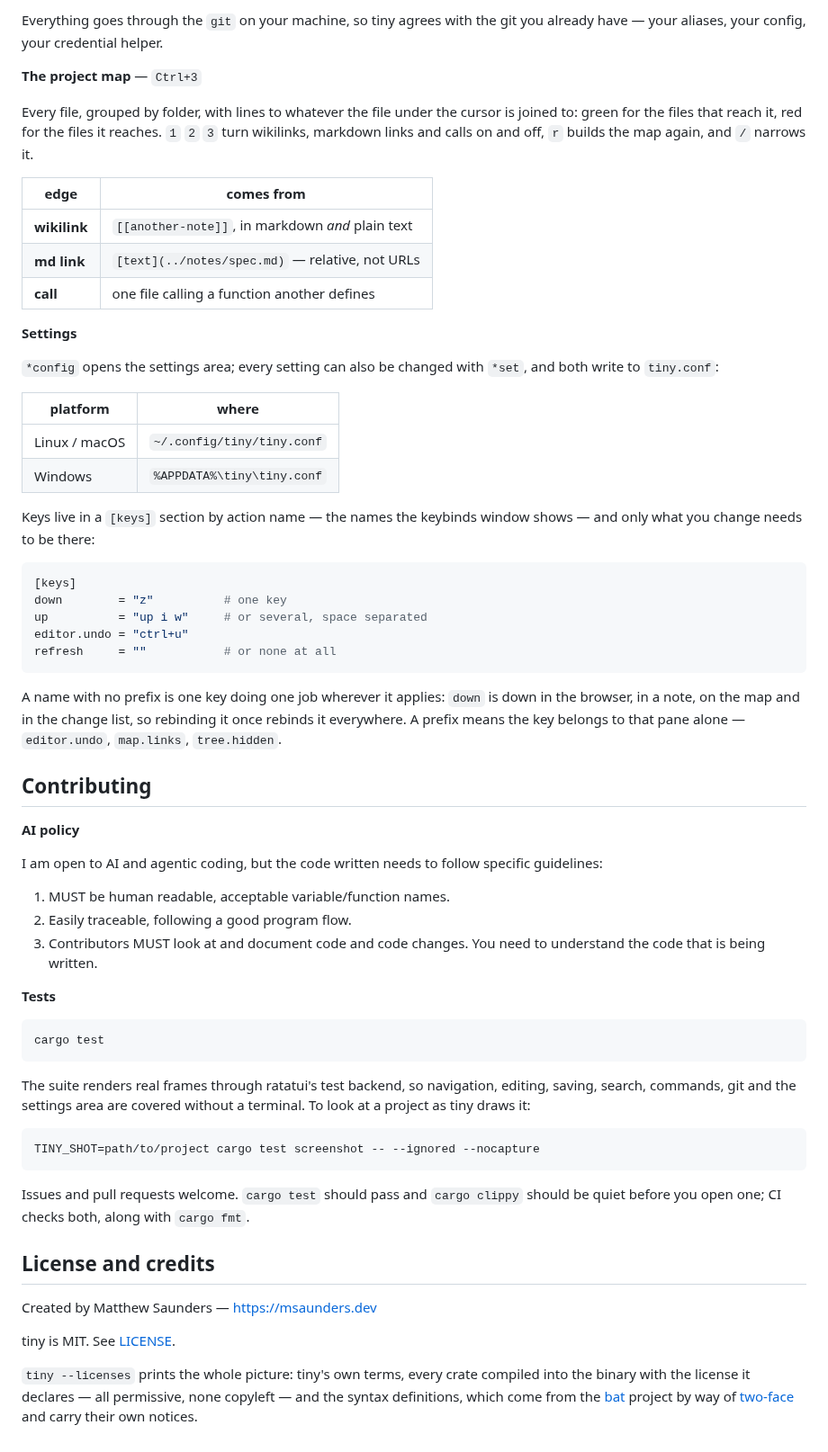
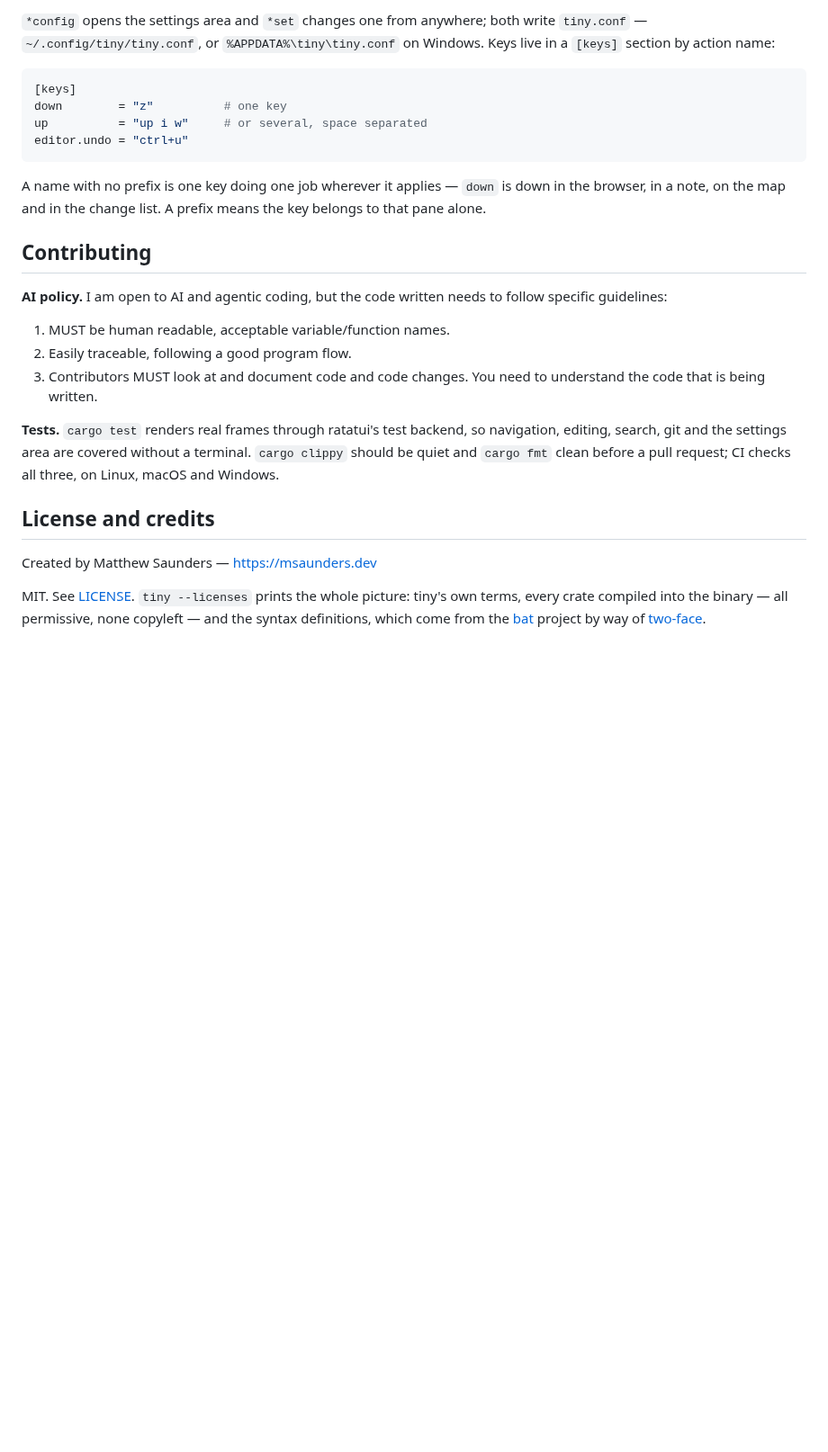
Before and after one commit to mattsaund/tiny, a Markdown page: README.md, the part around one of its changes. Shown at 90% size. Drawn GitHub-style; blank space fills up the shorter version.

````diff
--- a/README.md
+++ b/README.md
@@ -147,83 +107,39 @@ conflict.
-Everything goes through the `git` on your machine, so tiny agrees with the git
-you already have — your aliases, your config, your credential helper.
-
-**The project map** — `Ctrl+3`
-
-Every file, grouped by folder, with lines to whatever the file under the cursor
-is joined to: green for the files that reach it, red for the files it reaches.
-`1` `2` `3` turn wikilinks, markdown links and calls on and off, `r` builds the
-map again, and `/` narrows it.
-
-| edge | comes from |
-|---|---|
-| **wikilink** | `[[another-note]]`, in markdown *and* plain text |
-| **md link** | `[text](../notes/spec.md)` — relative, not URLs |
-| **call** | one file calling a function another defines |
-
-**Settings**
-
-`*config` opens the settings area; every setting can also be changed with
-`*set`, and both write to `tiny.conf`:
-
-| platform | where |
-|---|---|
-| Linux / macOS | `~/.config/tiny/tiny.conf` |
-| Windows | `%APPDATA%\tiny\tiny.conf` |
-
-Keys live in a `[keys]` section by action name — the names the keybinds window
-shows — and only what you change needs to be there:
+`*config` opens the settings area and `*set` changes one from anywhere; both
+write `tiny.conf` — `~/.config/tiny/tiny.conf`, or `%APPDATA%\tiny\tiny.conf`
+on Windows. Keys live in a `[keys]` section by action name:
 
 ```toml
 [keys]
 down        = "z"          # one key
 up          = "up i w"     # or several, space separated
 editor.undo = "ctrl+u"
-refresh     = ""           # or none at all
 ```
 
-A name with no prefix is one key doing one job wherever it applies: `down` is
-down in the browser, in a note, on the map and in the change list, so rebinding
-it once rebinds it everywhere. A prefix means the key belongs to that pane
-alone — `editor.undo`, `map.links`, `tree.hidden`.
+A name with no prefix is one key doing one job wherever it applies — `down` is
+down in the browser, in a note, on the map and in the change list. A prefix
+means the key belongs to that pane alone.
 
 ## Contributing
 
-**AI policy**
-
-I am open to AI and agentic coding, but the code written needs to follow
-specific guidelines:
+**AI policy.** I am open to AI and agentic coding, but the code written needs
+to follow specific guidelines:
 
 1. MUST be human readable, acceptable variable/function names.
 2. Easily traceable, following a good program flow.
 3. Contributors MUST look at and document code and code changes. You need to
    understand the code that is being written.
 
-**Tests**
-
-```sh
-cargo test
-```
-
-The suite renders real frames through ratatui's test backend, so navigation,
-editing, saving, search, commands, git and the settings area are covered
-without a terminal. To look at a project as tiny draws it:
-
-```sh
-TINY_SHOT=path/to/project cargo test screenshot -- --ignored --nocapture
-```
-
-Issues and pull requests welcome. `cargo test` should pass and `cargo clippy`
-should be quiet before you open one; CI checks both, along with `cargo fmt`.
+**Tests.** `cargo test` renders real frames through ratatui's test backend, so
+navigation, editing, search, git and the settings area are covered without a
+terminal. `cargo clippy` should be quiet and `cargo fmt` clean before a pull
+request; CI checks all three, on Linux, macOS and Windows.
 
 ## License and credits
 
 Created by Matthew Saunders — https://msaunders.dev
 
-tiny is MIT. See [LICENSE](LICENSE).
-
-`tiny --licenses` prints the whole picture: tiny's own terms, every crate
-compiled into the binary with the license it declares — all permissive, none
+MIT. See [LICENSE](LICENSE). `tiny --licenses` prints the whole picture: tiny's
+own terms, every crate compiled into the binary — all permissive, none
 copyleft — and the syntax definitions, which come from the
 [bat](https://github.com/sharkdp/bat) project by way of
-[two-face](https://codeberg.org/CosmicHarper/two-face) and carry their own
-notices.
+[two-face](https://codeberg.org/CosmicHarper/two-face).
````
Also changed, not shown: other parts of README.md (+59 -99 lines), docs/browser.png (added), docs/git.png (added), docs/map.png (added), docs/markdown.png (added), docs/search.png (added), 13 other files.
